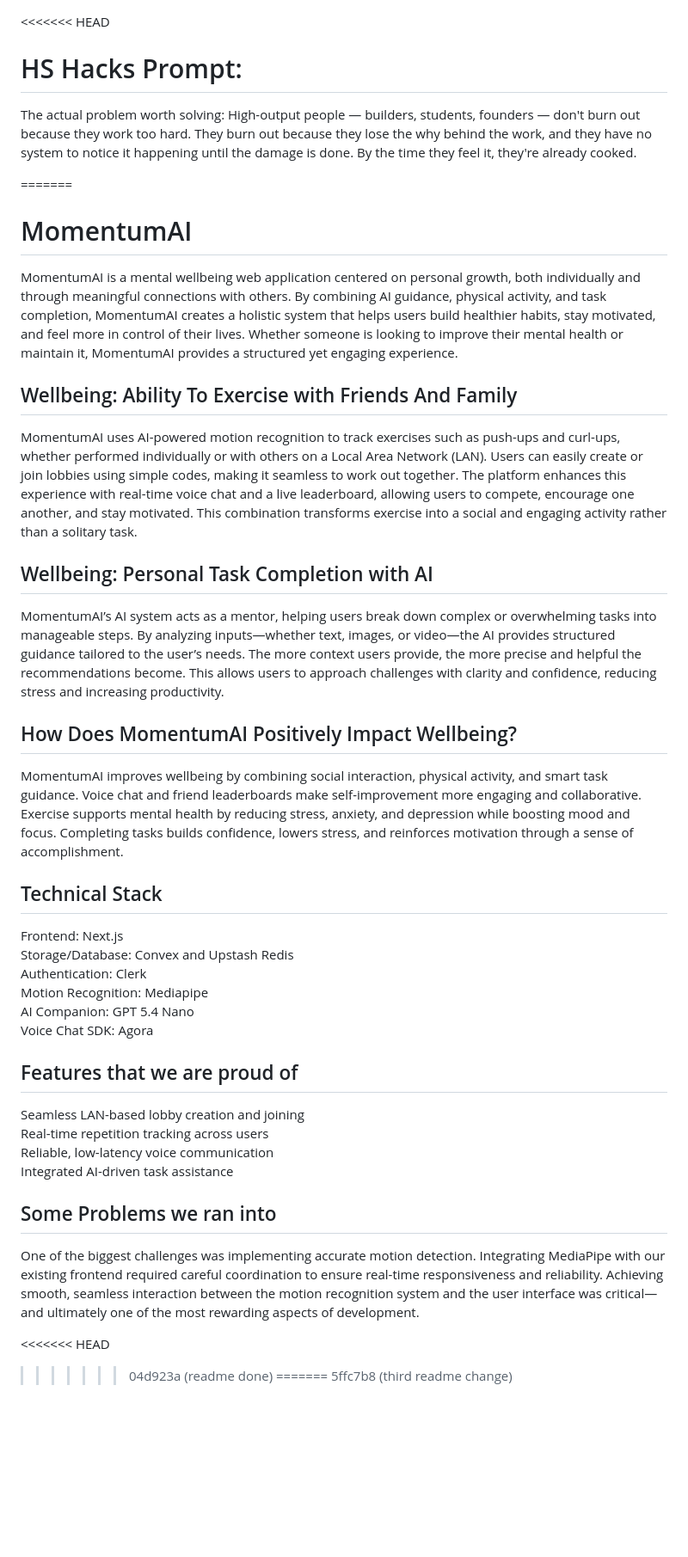
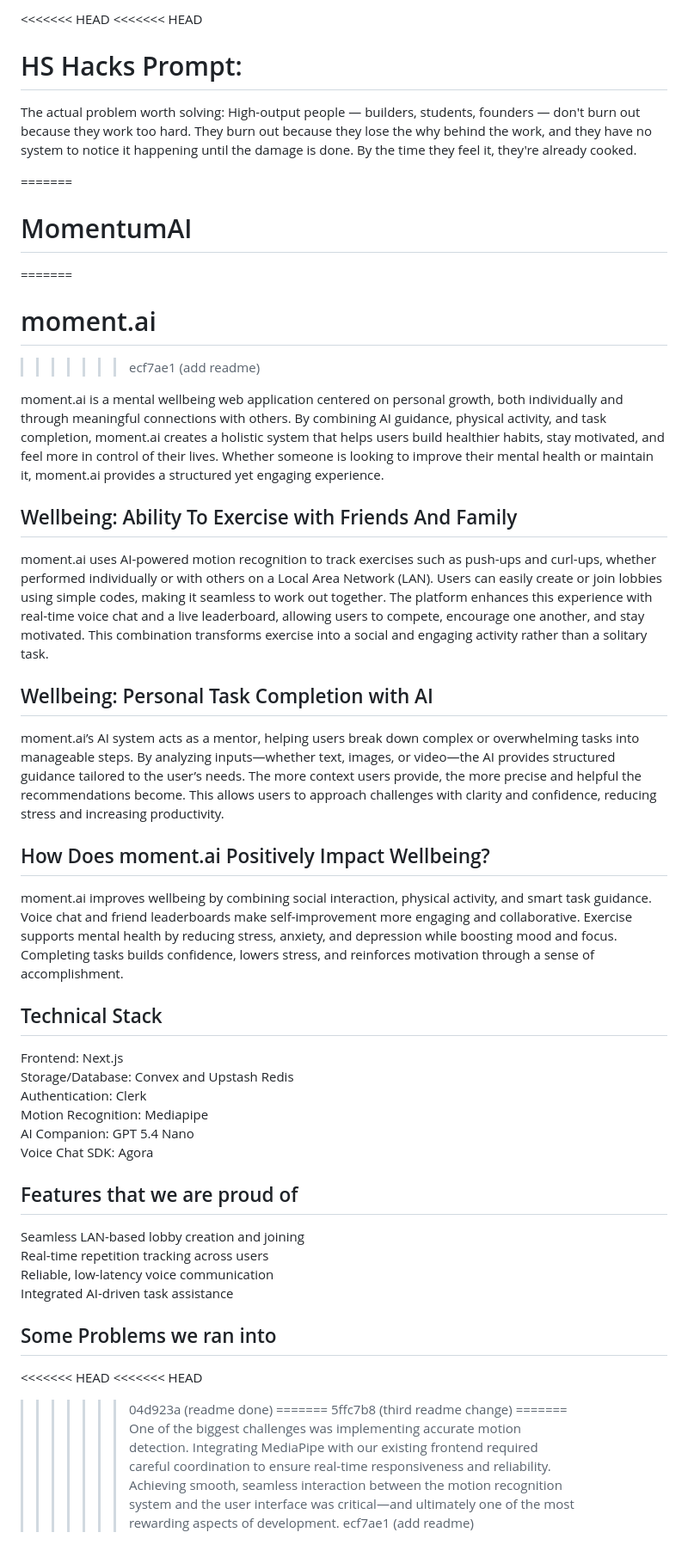
Before and after one commit to shinkensen/HSHacks, a Markdown page: README.md, the part around the change. Shown at 86% size. Rendered like a GitHub page; blank space fills up the shorter version.

```diff
--- a/README.md
+++ b/README.md
@@ -1,3 +1,4 @@
+<<<<<<< HEAD
 <<<<<<< HEAD
 # HS Hacks Prompt:
 The actual problem worth solving:
@@ -5,20 +6,27 @@ High-output people — builders, students, founders — don't burn out because t
 
 =======
 # MomentumAI
+=======
+# moment.ai
+>>>>>>> ecf7ae1 (add readme)
 
- MomentumAI is a mental wellbeing web application centered on personal growth, both individually and through meaningful connections with others. By combining AI guidance, physical activity, and task completion, MomentumAI creates a holistic system that helps users build healthier habits, stay motivated, and feel more in control of their lives. Whether someone is looking to improve their mental health or maintain it, MomentumAI provides a structured yet engaging experience.
+moment.ai is a mental wellbeing web application centered on personal growth, both individually and through meaningful connections with others. By combining AI guidance, physical activity, and task completion, moment.ai creates a holistic system that helps users build healthier habits, stay motivated, and feel more in control of their lives. Whether someone is looking to improve their mental health or maintain it, moment.ai provides a structured yet engaging experience.
 
 ## Wellbeing: Ability To Exercise with Friends And Family
- MomentumAI uses AI-powered motion recognition to track exercises such as push-ups and curl-ups, whether performed individually or with others on a Local Area Network (LAN). Users can easily create or join lobbies using simple codes, making it seamless to work out together.
+
+moment.ai uses AI-powered motion recognition to track exercises such as push-ups and curl-ups, whether performed individually or with others on a Local Area Network (LAN). Users can easily create or join lobbies using simple codes, making it seamless to work out together.
 The platform enhances this experience with real-time voice chat and a live leaderboard, allowing users to compete, encourage one another, and stay motivated. This combination transforms exercise into a social and engaging activity rather than a solitary task.
 
- ## Wellbeing: Personal Task Completion with AI
-MomentumAI’s AI system acts as a mentor, helping users break down complex or overwhelming tasks into manageable steps. By analyzing inputs—whether text, images, or video—the AI provides structured guidance tailored to the user’s needs. The more context users provide, the more precise and helpful the recommendations become. This allows users to approach challenges with clarity and confidence, reducing stress and increasing productivity.
+## Wellbeing: Personal Task Completion with AI
 
- ## How Does MomentumAI Positively Impact Wellbeing?
- MomentumAI improves wellbeing by combining social interaction, physical activity, and smart task guidance. Voice chat and friend leaderboards make self-improvement more engaging and collaborative. Exercise supports mental health by reducing stress, anxiety, and depression while boosting mood and focus. Completing tasks builds confidence, lowers stress, and reinforces motivation through a sense of accomplishment.
+moment.ai’s AI system acts as a mentor, helping users break down complex or overwhelming tasks into manageable steps. By analyzing inputs—whether text, images, or video—the AI provides structured guidance tailored to the user’s needs. The more context users provide, the more precise and helpful the recommendations become. This allows users to approach challenges with clarity and confidence, reducing stress and increasing productivity.
 
- ## Technical Stack
+## How Does moment.ai Positively Impact Wellbeing?
+
+moment.ai improves wellbeing by combining social interaction, physical activity, and smart task guidance. Voice chat and friend leaderboards make self-improvement more engaging and collaborative. Exercise supports mental health by reducing stress, anxiety, and depression while boosting mood and focus. Completing tasks builds confidence, lowers stress, and reinforces motivation through a sense of accomplishment.
+
+## Technical Stack
+
 Frontend: Next.js
 Storage/Database: Convex and Upstash Redis
 Authentication: Clerk
@@ -27,14 +35,15 @@ AI Companion: GPT 5.4 Nano
 Voice Chat SDK: Agora
 
 ## Features that we are proud of
+
 Seamless LAN-based lobby creation and joining
 Real-time repetition tracking across users
 Reliable, low-latency voice communication
 Integrated AI-driven task assistance
 
- ## Some Problems we ran into
- One of the biggest challenges was implementing accurate motion detection. Integrating MediaPipe with our existing frontend required careful coordination to ensure real-time responsiveness and reliability. Achieving smooth, seamless interaction between the motion recognition system and the user interface was critical—and ultimately one of the most rewarding aspects of development.
+## Some Problems we ran into
 
+<<<<<<< HEAD
 <<<<<<< HEAD
 
 
@@ -46,3 +55,6 @@ Integrated AI-driven task assistance
 >>>>>>> 04d923a (readme done)
 =======
 >>>>>>> 5ffc7b8 (third readme change)
+=======
+One of the biggest challenges was implementing accurate motion detection. Integrating MediaPipe with our existing frontend required careful coordination to ensure real-time responsiveness and reliability. Achieving smooth, seamless interaction between the motion recognition system and the user interface was critical—and ultimately one of the most rewarding aspects of development.
+>>>>>>> ecf7ae1 (add readme)
```
